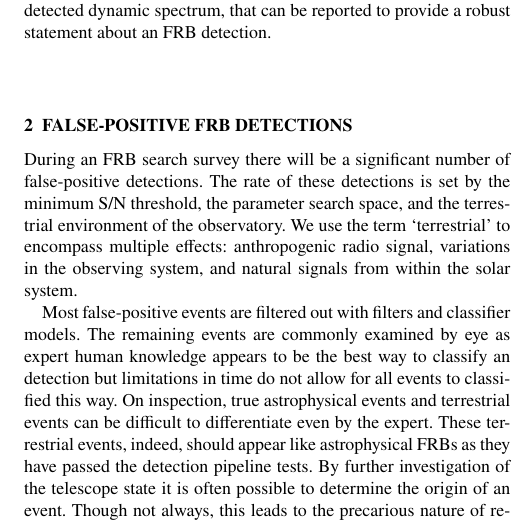
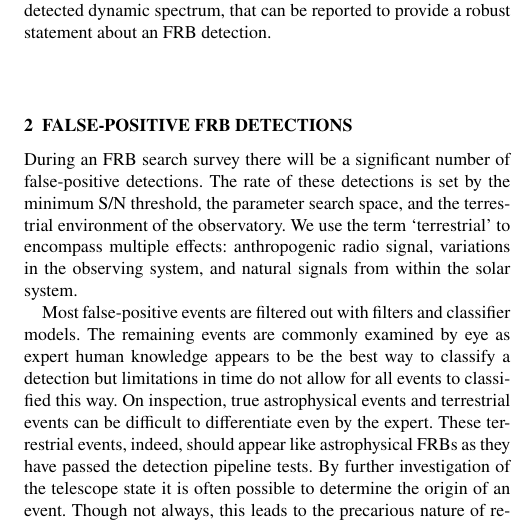
Before and after one commit to griffinfoster/terrestrial-frb-letter, a LaTeX paper (terrestrial-frb-letter.tex): part of one column of page 2 of 13, cut so that both start at the same text. Compiled offline with pdfLaTeX.

Commit message:
Update on Overleaf.

```diff
--- a/terrestrial-frb-letter.tex
+++ b/terrestrial-frb-letter.tex
@@ -254,7 +254,7 @@ signals from within the solar system.
 
 Most false-positive events are filtered out with filters and classifier models.
 The remaining events are commonly examined by eye as expert human knowledge
-appears to be the best way to classify an detection but limitations in time do
+appears to be the best way to classify a detection but limitations in time do
 not allow for all events to classified this way. On inspection, true
 astrophysical events and terrestrial events can be difficult to differentiate
 even by the expert.  These terrestrial events, indeed, should appear like
```
Also changed, not shown: terrestrial-frb-letter.tex (2 more changed lines).
